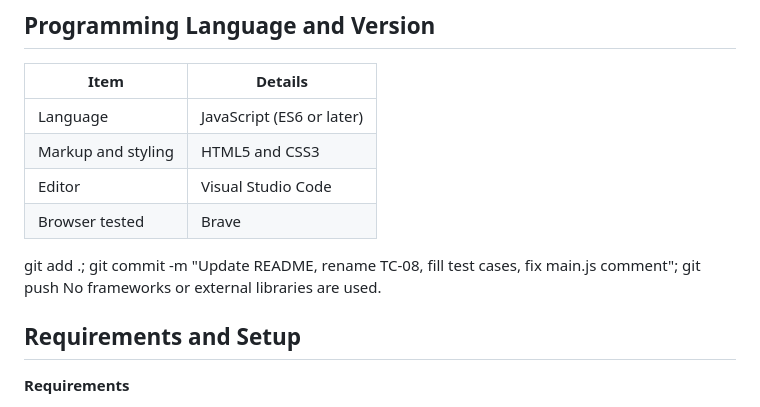
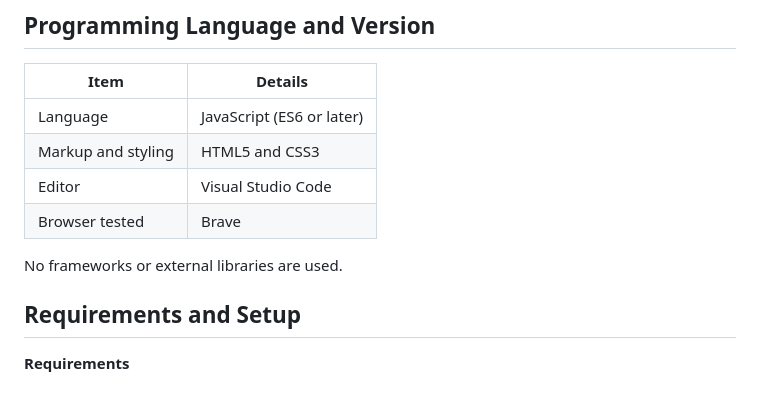
Before and after one commit to John-Torrefranca-II/page-replacement, a Markdown page: README.md, the part around the change. Rendered like a GitHub page.

```diff
--- a/README.md
+++ b/README.md
@@ -41,7 +41,7 @@ OPT needs to know future requests, so a real OS cannot use it. It is included as
 | Markup and styling | HTML5 and CSS3 |
 | Editor | Visual Studio Code |
 | Browser tested | Brave |
-git add .; git commit -m "Update README, rename TC-08, fill test cases, fix main.js comment"; git push
+
 No frameworks or external libraries are used.
 
 ## Requirements and Setup
```
